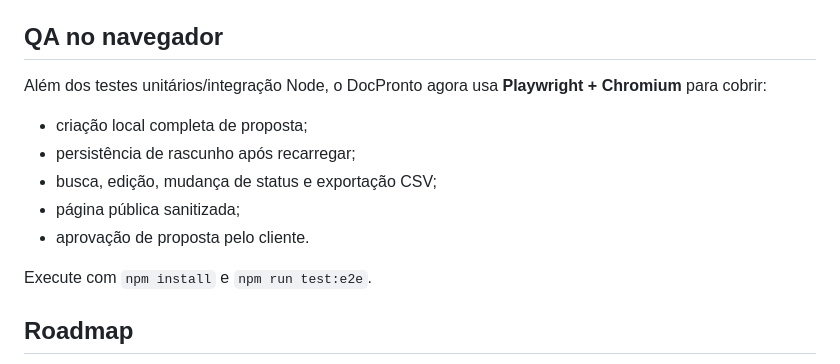
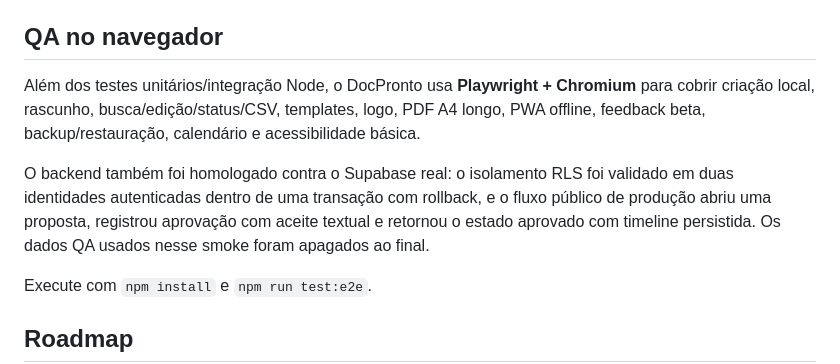
Before and after one commit to HelioConde/docpronto, a Markdown page: README.md, the part around the change. GitHub-like rendering.

Commit message:
docs: record production backend smoke coverage

```diff
--- a/README.md
+++ b/README.md
@@ -59,13 +59,9 @@ Veja `FULLSTACK.md` para arquitetura e próximos passos.
 
 ## QA no navegador
 
-Além dos testes unitários/integração Node, o DocPronto agora usa **Playwright + Chromium** para cobrir:
+Além dos testes unitários/integração Node, o DocPronto usa **Playwright + Chromium** para cobrir criação local, rascunho, busca/edição/status/CSV, templates, logo, PDF A4 longo, PWA offline, feedback beta, backup/restauração, calendário e acessibilidade básica.
 
-- criação local completa de proposta;
-- persistência de rascunho após recarregar;
-- busca, edição, mudança de status e exportação CSV;
-- página pública sanitizada;
-- aprovação de proposta pelo cliente.
+O backend também foi homologado contra o Supabase real: o isolamento RLS foi validado em duas identidades autenticadas dentro de uma transação com rollback, e o fluxo público de produção abriu uma proposta, registrou aprovação com aceite textual e retornou o estado aprovado com timeline persistida. Os dados QA usados nesse smoke foram apagados ao final.
 
 Execute com `npm install` e `npm run test:e2e`.
 
```
